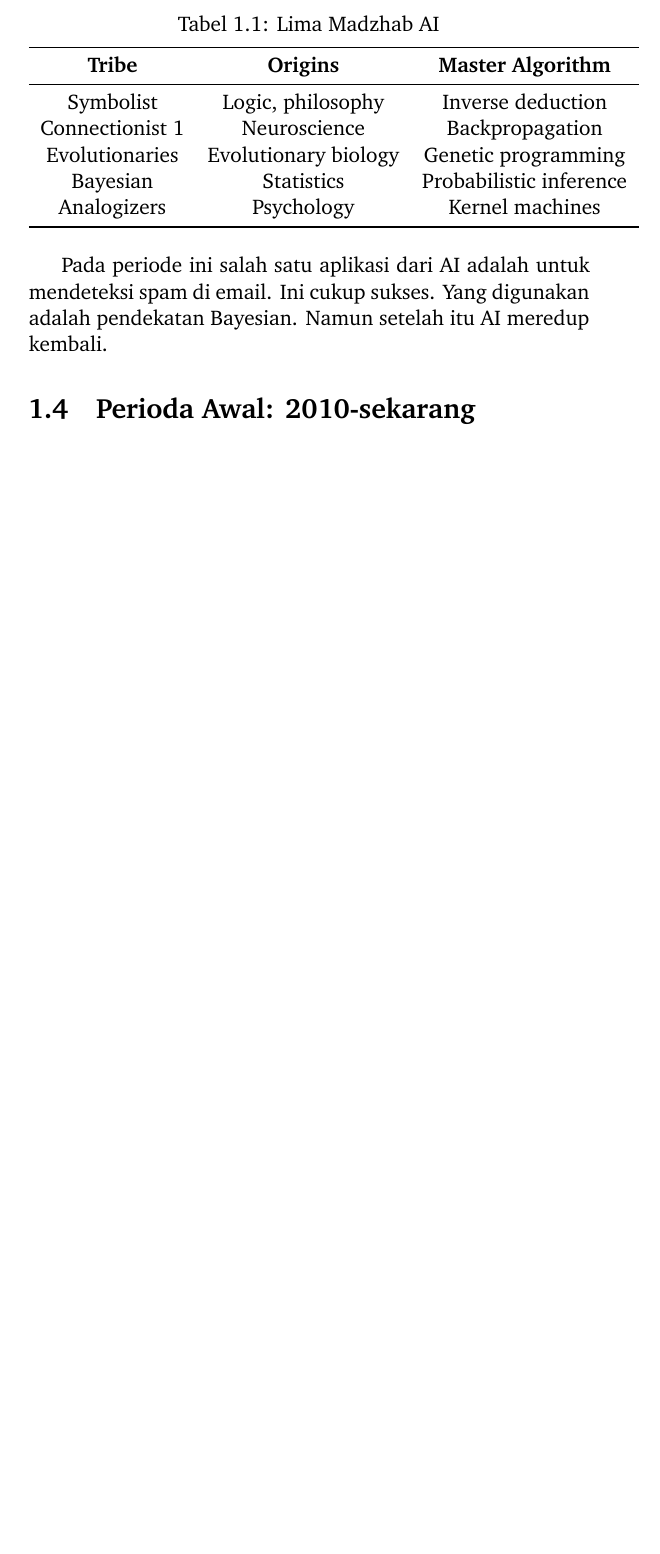
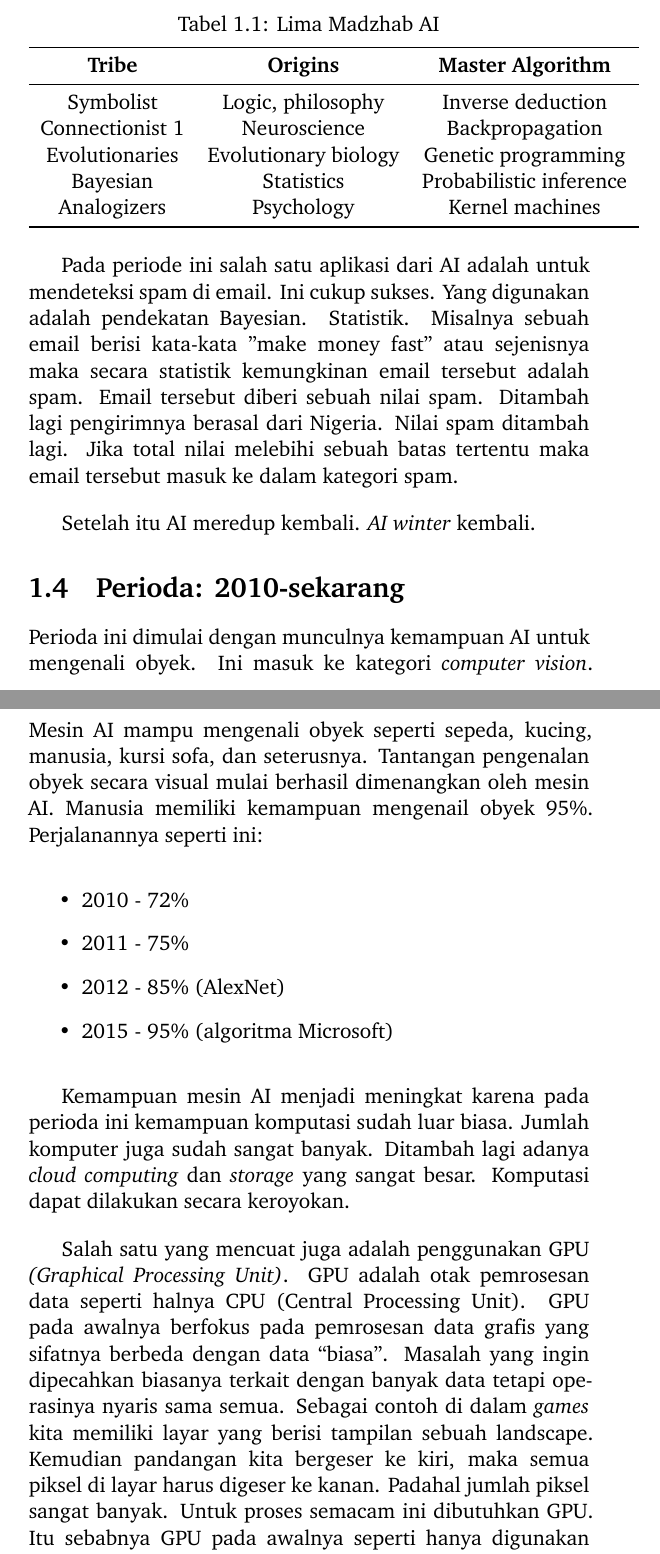
Before and after one commit to rahard/BR-buku-AI, a LaTeX book (0-buku-AI-BR.tex, which reads 2-pendahuluan.tex): part of page 13 of 15 before the commit and two parts of pages 13 and 14 of 18 after it, the two joined at a grey line, cut so that both start at the same text, the shorter picture padded with empty space. The pictures show the PDF file 0-buku-AI-BR.pdf that the author committed with the source.

Commit message:
menambahkan perioda sekarang

```diff
--- a/2-pendahuluan.tex
+++ b/2-pendahuluan.tex
@@ -301,6 +301,46 @@ lima \emph{tribes} (yang saya terjemahkan menjadi ``madzhab'').
 
 Pada periode ini salah satu aplikasi dari AI adalah untuk mendeteksi
 spam di email. Ini cukup sukses. Yang digunakan adalah pendekatan Bayesian.
-Namun setelah itu AI meredup kembali.
+Statistik.
+Misalnya sebuah email berisi kata-kata "make money fast" atau sejenisnya
+maka secara statistik kemungkinan email tersebut adalah spam.
+Email tersebut diberi sebuah nilai spam.
+Ditambah lagi pengirimnya berasal dari Nigeria.
+Nilai spam ditambah lagi.
+Jika total nilai melebihi sebuah batas tertentu maka email tersebut masuk
+ke dalam kategori spam.
 
-\section{Perioda Awal: 2010-sekarang}
+Setelah itu AI meredup kembali. \emph{AI winter} kembali.
+
+\section{Perioda: 2010-sekarang}
+Perioda ini dimulai dengan munculnya kemampuan AI untuk mengenali obyek.
+Ini masuk ke kategori \emph{computer vision}.
+Mesin AI mampu mengenali obyek seperti sepeda, kucing, manusia, kursi sofa,
+dan seterusnya.
+Tantangan pengenalan obyek secara visual mulai berhasil dimenangkan oleh
+mesin AI. Manusia memiliki kemampuan mengenail obyek 95\%.
+Perjalanannya seperti ini:
+\begin{itemize}
+\item 2010 - 72\%
+\item 2011 - 75\%
+\item 2012 - 85\% (AlexNet)
+\item 2015 - 95\% (algoritma Microsoft)
+\end{itemize}
+
+Kemampuan mesin AI menjadi meningkat karena pada perioda ini kemampuan
+komputasi sudah luar biasa. Jumlah komputer juga sudah sangat banyak.
+Ditambah lagi adanya \emph{cloud computing} dan \emph{storage}
+yang sangat besar. Komputasi dapat dilakukan secara keroyokan.
+
+Salah satu yang mencuat juga adalah penggunakan GPU
+\emph{(Graphical Processing Unit)}.
+GPU adalah otak pemrosesan data seperti halnya CPU (Central Processing Unit).
+GPU pada awalnya berfokus pada pemrosesan data grafis yang sifatnya berbeda
+dengan data ``biasa''.
+Masalah yang ingin dipecahkan biasanya terkait dengan banyak data
+tetapi operasinya nyaris sama semua.
+Sebagai contoh di dalam \emph{games} kita memiliki layar yang berisi tampilan
+sebuah landscape. Kemudian pandangan kita bergeser ke kiri, maka semua piksel
+di layar harus digeser ke kanan. Padahal jumlah piksel sangat banyak.
+Untuk proses semacam ini dibutuhkan GPU.
+Itu sebabnya GPU pada awalnya seperti hanya digunakan untuk \emph{gaming}.
```
Also changed, not shown: 3-tatakelola.tex (+2 -0 lines), 0-buku-AI-BR.pdf, 2-pendahuluan.tex (10 more changed lines), 7 other files.
